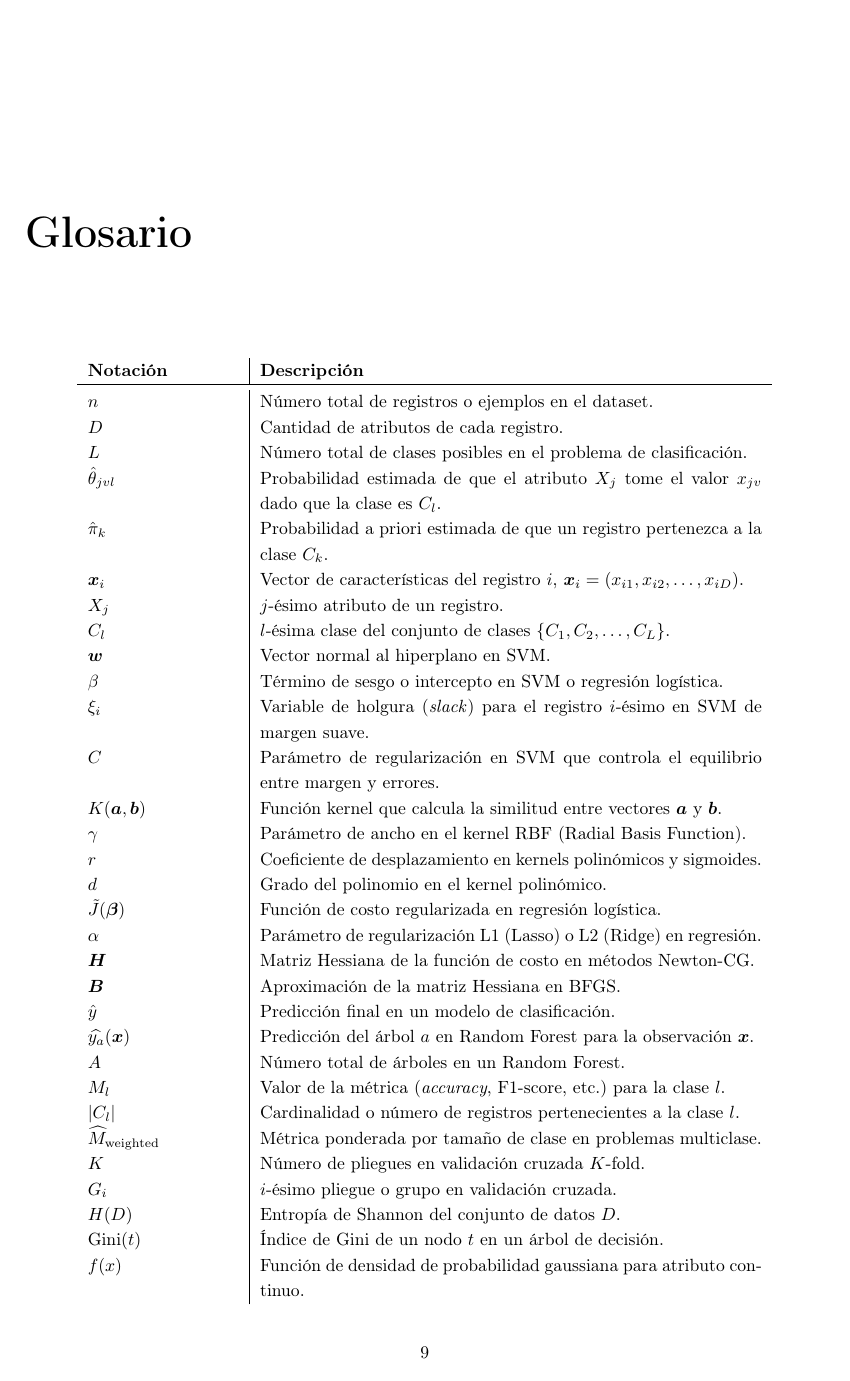
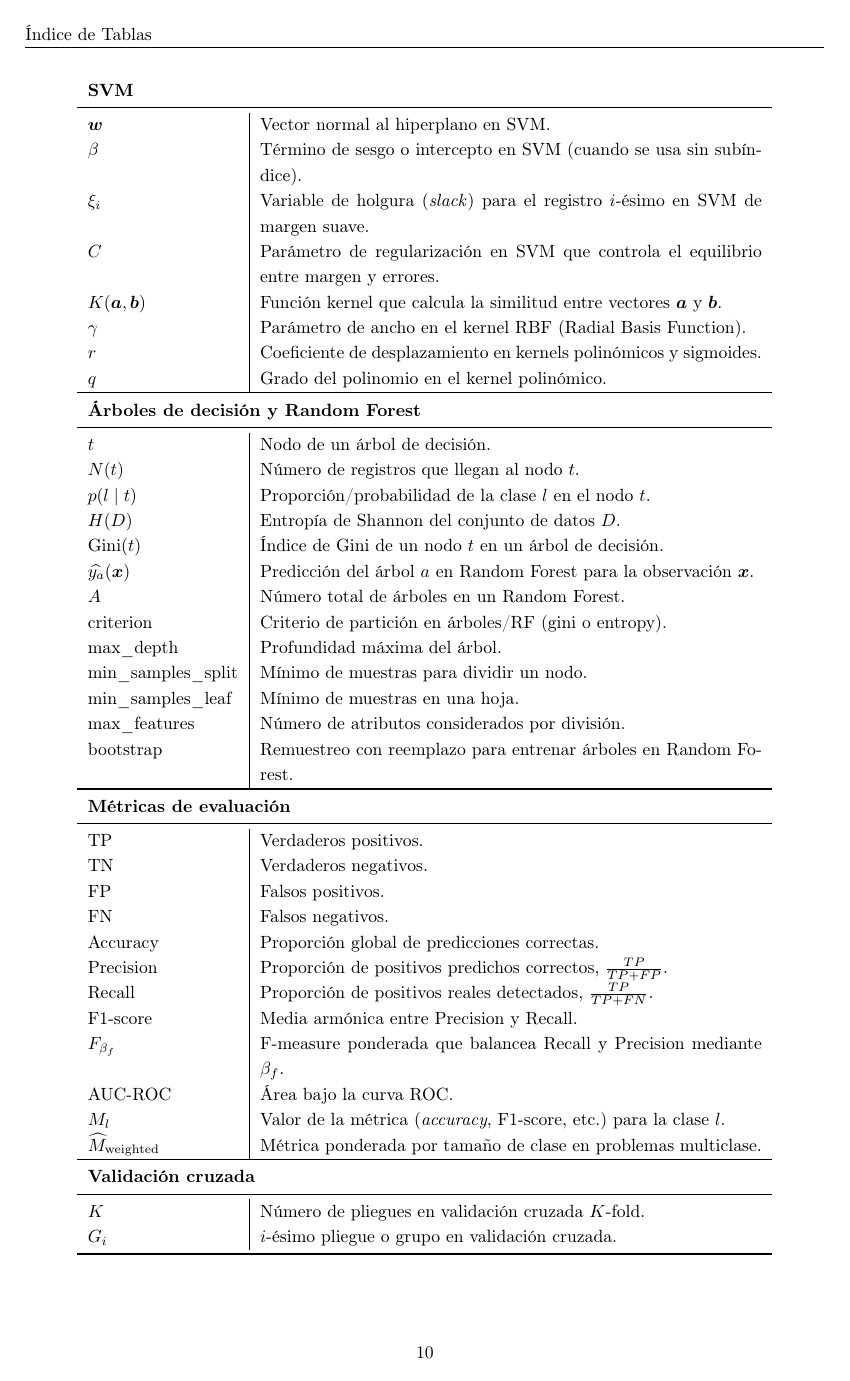
Before and after one commit to NicolasSeivane/Seivane_Nicolas_Proyecto_Integrador, a LaTeX thesis (Tex/EjemploTesis.tex): page 9 of 53 before the commit and page 10 of 53 after it. Compiled offline with pdfLaTeX.

Commit message:
Listo todo espero jaja.

```diff
--- a/Tex/EjemploTesis.tex
+++ b/Tex/EjemploTesis.tex
@@ -148,5 +148,4 @@ escapeinside={\%*}{*)}          % if you want to add a comment within your code
 \chapter*{Glosario}
 
 \begin{longtable}{p{3cm} | p{10cm}}
-	\textbf{Notación} & \textbf{Descripción} \\
 	\toprule
@@ -153,7 +155,5 @@ escapeinside={\%*}{*)}          % if you want to add a comment within your code
 	$n$ & Número total de registros o ejemplos en el dataset. \\
 	$D$ & Cantidad de atributos de cada registro. \\
 	$L$ & Número total de clases posibles en el problema de clasificación. \\
-	$\hat{\theta}_{jvl}$ & Probabilidad estimada de que el atributo $X_j$ tome el valor $x_{jv}$ dado que la clase es $C_l$. \\
-	$\hat{\pi}_k$ & Probabilidad a priori estimada de que un registro pertenezca a la clase $C_k$. \\
 	$\bm{x}_i$ & Vector de características del registro $i$, $\bm{x}_i = (x_{i1}, x_{i2},\dots, x_{iD})$. \\
 	$X_j$ & $j$-ésimo atributo de un registro. \\
@@ -160,0 +185 @@ escapeinside={\%*}{*)}          % if you want to add a comment within your code
+	$\bm{H}$ & Matriz Hessiana de la función de costo en métodos Newton-CG. \\
@@ -161,36 +189,53 @@ escapeinside={\%*}{*)}          % if you want to add a comment within your code
+	\multicolumn{2}{l}{\textbf{SVM}}\\
+	\midrule
 	$\bm{w}$ & Vector normal al hiperplano en SVM. \\
-	$\beta$ & Término de sesgo o intercepto en SVM o regresión logística. \\
+	$\beta$ & Término de sesgo o intercepto en SVM (cuando se usa sin subíndice). \\
 	$\xi_i$ & Variable de holgura (\emph{slack}) para el registro $i$-ésimo en SVM de margen suave. \\
 	$C$ & Parámetro de regularización en SVM que controla el equilibrio entre margen y errores. \\
 	$K(\bm{a},\bm{b})$ & Función kernel que calcula la similitud entre vectores $\bm{a}$ y $\bm{b}$. \\
 	$\gamma$ & Parámetro de ancho en el kernel RBF (Radial Basis Function). \\
 	$r$ & Coeficiente de desplazamiento en kernels polinómicos y sigmoides. \\
-	$d$ & Grado del polinomio en el kernel polinómico.
-	%% AR: $d$ y $D$ son diferentes. No usar $d'$ sino $d$.
-	%% NS: Corrigo en todo el doc.
-	\\
-	$\tilde{J}(\bm{\beta})$ & Función de costo regularizada en regresión logística. \\
-	$\alpha$ & Parámetro de regularización L1 (Lasso) o L2 (Ridge) en regresión. \\
-	$\bm{H}$ & Matriz Hessiana de la función de costo en métodos Newton-CG. \\
-	$\bm{B}$ & Aproximación de la matriz Hessiana en BFGS. \\
-	$\hat{y}$ & Predicción final en un modelo de clasificación. \\
+	$q$ & Grado del polinomio en el kernel polinómico. \\
+		\toprule
+	\multicolumn{2}{l}{\textbf{Árboles de decisión y Random Forest}}\\
+	\midrule
+	$t$ & Nodo de un árbol de decisión. \\
+	$N(t)$ & Número de registros que llegan al nodo $t$. \\
+	$p(l\mid t)$ & Proporción/probabilidad de la clase $l$ en el nodo $t$. \\
+	$H(D)$ & Entropía de Shannon del conjunto de datos $D$. \\
+	$\text{Gini}(t)$ & Índice de Gini de un nodo $t$ en un árbol de decisión. \\
 	$\widehat{y_a}(\bm{x})$ & Predicción del árbol $a$ en Random Forest para la observación $\bm{x}$. \\
 	$A$ & Número total de árboles en un Random Forest. \\
+	$\text{criterion}$ & Criterio de partición en árboles/RF (gini o entropy). \\
+	$\text{max\_depth}$ & Profundidad máxima del árbol. \\
+	$\text{min\_samples\_split}$ & Mínimo de muestras para dividir un nodo. \\
+	$\text{min\_samples\_leaf}$ & Mínimo de muestras en una hoja. \\
+	$\text{max\_features}$ & Número de atributos considerados por división. \\
+	$\text{bootstrap}$ & Remuestreo con reemplazo para entrenar árboles en Random Forest. \\
+		\toprule
+	\multicolumn{2}{l}{\textbf{Métricas de evaluación}}\\
+	\midrule
+	$\text{TP}$ & Verdaderos positivos. \\
+	$\text{TN}$ & Verdaderos negativos. \\
+	$\text{FP}$ & Falsos positivos. \\
+	$\text{FN}$ & Falsos negativos. \\
+	$\text{Accuracy}$ & Proporción global de predicciones correctas. \\
+	$\text{Precision}$ & Proporción de positivos predichos correctos, $\frac{TP}{TP+FP}$. \\
+	$\text{Recall}$ & Proporción de positivos reales detectados, $\frac{TP}{TP+FN}$. \\
+	$\text{F1-score}$ & Media armónica entre Precision y Recall. \\
+	$F_{\beta_f}$ & F-measure ponderada que balancea Recall y Precision mediante $\beta_f$. \\
+	$\text{AUC-ROC}$ & Área bajo la curva ROC. \\
 	$M_l$ & Valor de la métrica (\emph{accuracy}, F1-score, etc.) para la clase $l$. \\
-	$|C_l|$ & Cardinalidad o número de registros pertenecientes a la clase $l$.
-	%% AR: Entonces sería $|C_l|$. Yo pondría $|\cdot|$ : Cantidad de elementos en el conjunto de interés.
-	%% NS: Listo.
-	\\
 	$\widehat{M}_{\text{weighted}}$ & Métrica ponderada por tamaño de clase en problemas multiclase. \\
+		\toprule
+	\multicolumn{2}{l}{\textbf{Validación cruzada}}\\
+	\midrule
 	$K$ & Número de pliegues en validación cruzada $K$-fold. \\
 	$G_i$ & $i$-ésimo pliegue o grupo en validación cruzada. \\
-	$H(D)$ & Entropía de Shannon del conjunto de datos $D$. \\
-	$\text{Gini}(t)$ & Índice de Gini de un nodo $t$ en un árbol de decisión. \\
-	$f(x)$ & Función de densidad de probabilidad gaussiana para atributo continuo. \\
-	$\mu_{jl}$ & Media del atributo $X_j$ en la clase $C_l$. \\
-	$\sigma_{jl}^2$ & Varianza del atributo $X_j$ en la clase $C_l$. \\
+
 	\bottomrule
 \end{longtable}
+
 
 \chapter*{Resumen}
 
```
Also changed, not shown: Tex/EjemploTesis.pdf, Tex/EjemploTesis.tex (46 more changed lines).
